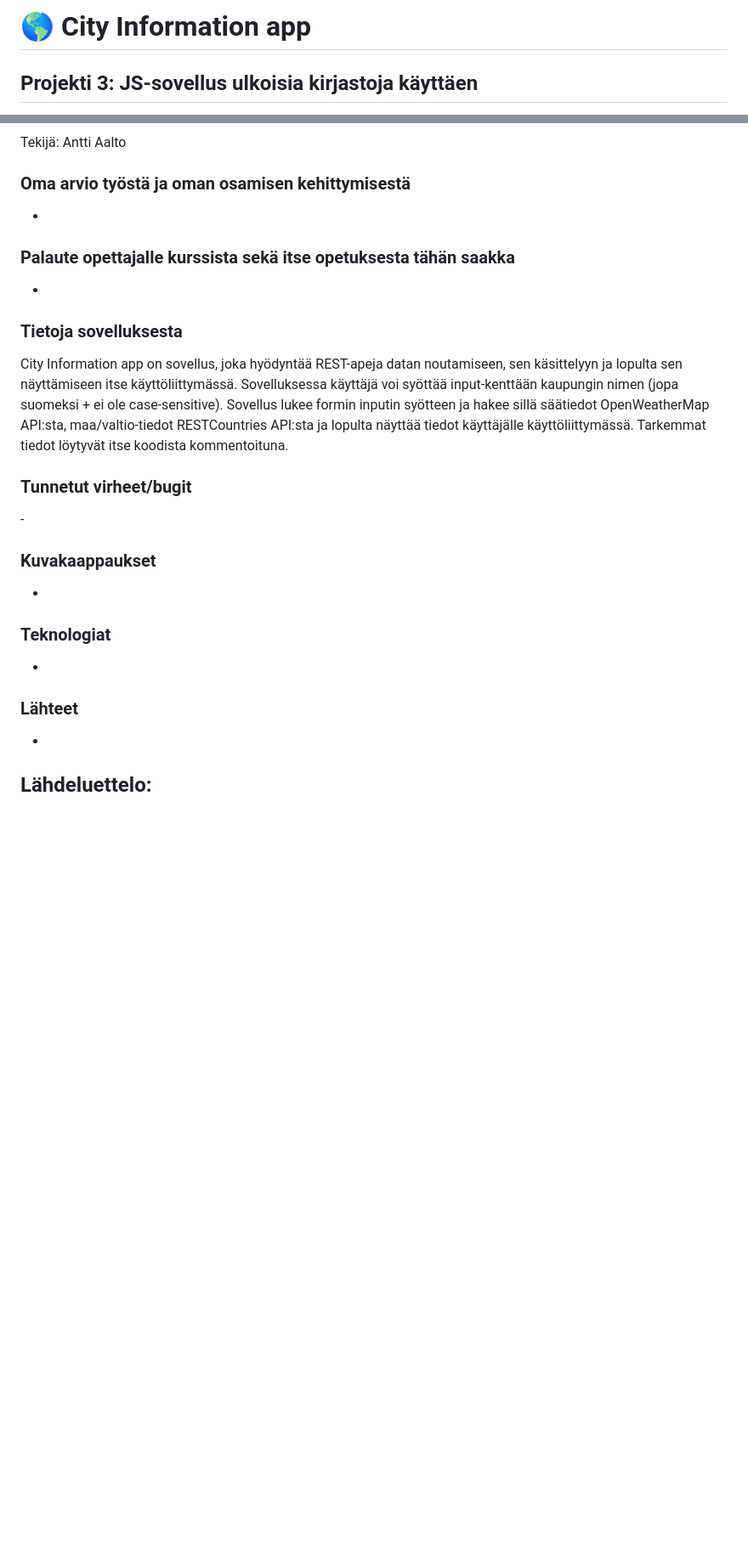
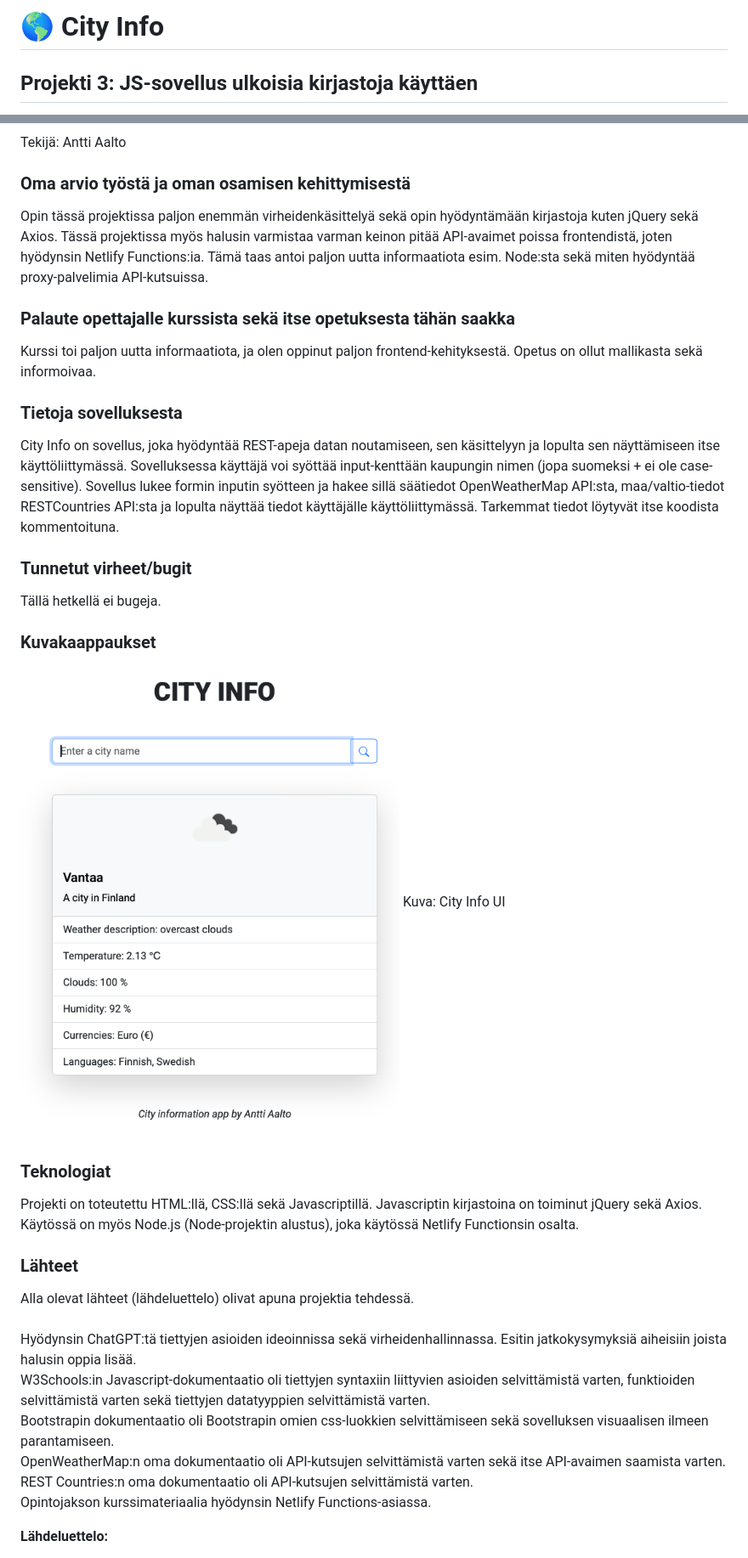
Before and after one commit to a-aalto/city-information-app, a Markdown page: README.md, 2 parts joined by grey strips. Shown: that part at 85% size. Rendered like a GitHub page; pictures changed too: project-images/city-info-UI.png (added); blank space fills up the shorter version.

Commit message:
README modified. Project image added and 500 error added into the error handling of weather data.

```diff
--- a/README.md
+++ b/README.md
@@ -1,4 +1,4 @@
-# :earth_americas: City Information app
+# :earth_americas: City Info
 ## Projekti 3: JS-sovellus ulkoisia kirjastoja käyttäen
 jQuery + Axios app. Hyödynnetty RESTful-apeja.<br>
 Projekti on toteutettu Laurea-ammattikorkeakoulun kurssilla "Web-sovellusten kehittäminen Javascriptillä"<br>
@@ -11,24 +11,31 @@ Projektin videoesittely:
 Tekijä: Antti Aalto
 
 ### Oma arvio työstä ja oman osamisen kehittymisestä
--
+Opin tässä projektissa paljon enemmän virheidenkäsittelyä sekä opin hyödyntämään kirjastoja kuten jQuery sekä Axios. Tässä projektissa myös halusin varmistaa varman keinon pitää API-avaimet poissa frontendistä, joten hyödynsin Netlify Functions:ia. Tämä taas antoi paljon uutta informaatiota esim. Node:sta sekä miten hyödyntää proxy-palvelimia API-kutsuissa.
 
 ### Palaute opettajalle kurssista sekä itse opetuksesta tähän saakka
--
+Kurssi toi paljon uutta informaatiota, ja olen oppinut paljon frontend-kehityksestä. Opetus on ollut mallikasta sekä informoivaa.
 
 ### Tietoja sovelluksesta
-City Information app on sovellus, joka hyödyntää REST-apeja datan noutamiseen, sen käsittelyyn ja lopulta sen näyttämiseen itse käyttöliittymässä. Sovelluksessa käyttäjä voi syöttää input-kenttään kaupungin nimen (jopa suomeksi + ei ole case-sensitive). Sovellus lukee formin inputin syötteen ja hakee sillä säätiedot OpenWeatherMap API:sta, maa/valtio-tiedot RESTCountries API:sta ja lopulta näyttää tiedot käyttäjälle käyttöliittymässä. Tarkemmat tiedot löytyvät itse koodista kommentoituna.
+City Info on sovellus, joka hyödyntää REST-apeja datan noutamiseen, sen käsittelyyn ja lopulta sen näyttämiseen itse käyttöliittymässä. Sovelluksessa käyttäjä voi syöttää input-kenttään kaupungin nimen (jopa suomeksi + ei ole case-sensitive). Sovellus lukee formin inputin syötteen ja hakee sillä säätiedot OpenWeatherMap API:sta, maa/valtio-tiedot RESTCountries API:sta ja lopulta näyttää tiedot käyttäjälle käyttöliittymässä. Tarkemmat tiedot löytyvät itse koodista kommentoituna.
 
 ### Tunnetut virheet/bugit
--<br>
+Tällä hetkellä ei bugeja.
 
 ### Kuvakaappaukset
--
+![Screenshot of the todo app.](https://github.com/a-aalto/city-information-app/blob/main/project-images/city-info-UI.png)
+Kuva: City Info UI
 
 ### Teknologiat
--
+Projekti on toteutettu HTML:llä, CSS:llä sekä Javascriptillä. Javascriptin kirjastoina on toiminut jQuery sekä Axios. Käytössä on myös Node.js (Node-projektin alustus), joka käytössä Netlify Functionsin osalta.
 
 ### Lähteet
--
+Alla olevat lähteet (lähdeluettelo) olivat apuna projektia tehdessä.<br><br>
+Hyödynsin ChatGPT:tä tiettyjen asioiden ideoinnissa sekä virheidenhallinnassa. Esitin jatkokysymyksiä aiheisiin joista halusin oppia lisää.<br>
+W3Schools:in Javascript-dokumentaatio oli tiettyjen syntaxiin liittyvien asioiden selvittämistä varten, funktioiden selvittämistä varten sekä tiettyjen datatyyppien selvittämistä varten.<br>
+Bootstrapin dokumentaatio oli Bootstrapin omien css-luokkien selvittämiseen sekä sovelluksen visuaalisen ilmeen parantamiseen.<br>
+OpenWeatherMap:n oma dokumentaatio oli API-kutsujen selvittämistä varten sekä itse API-avaimen saamista varten.<br>
+REST Countries:n oma dokumentaatio oli API-kutsujen selvittämistä varten.<br>
+Opintojakson kurssimateriaalia hyödynsin Netlify Functions-asiassa.
 
 **Lähdeluettelo:**
```
Also changed, not shown: other parts of README.md (+9 -2 lines), 1 other file.
